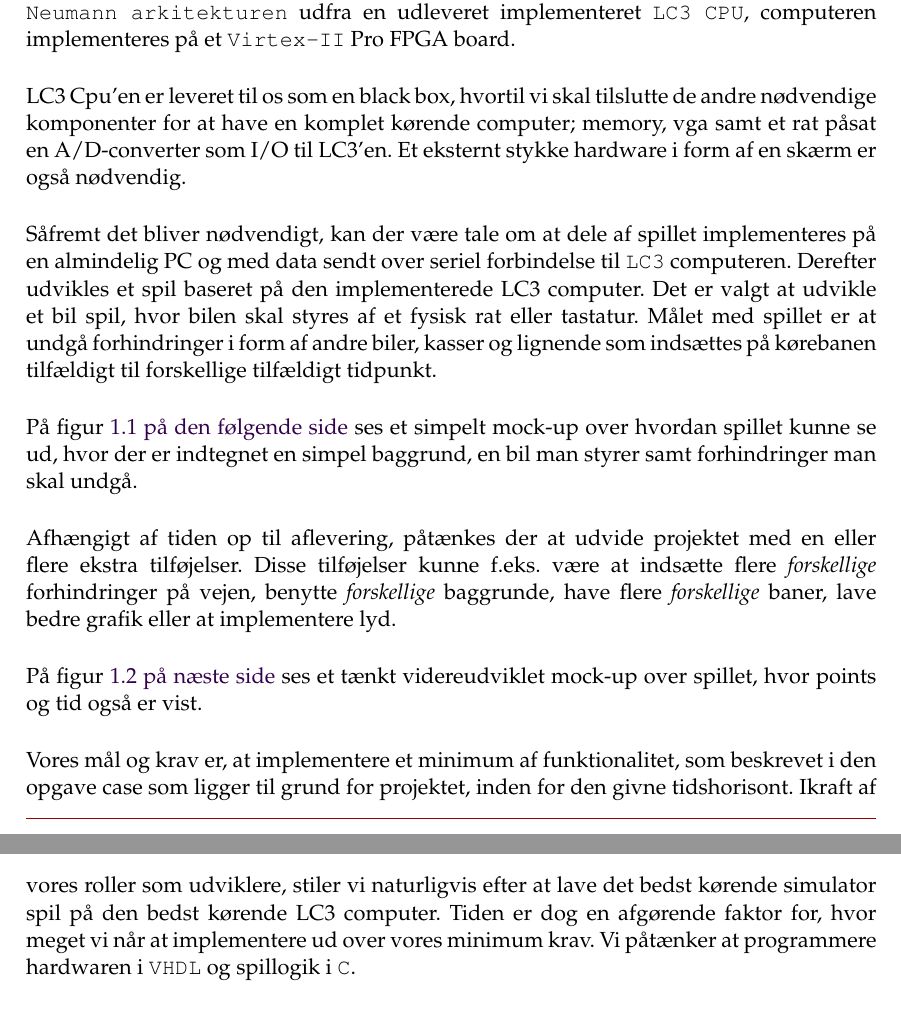
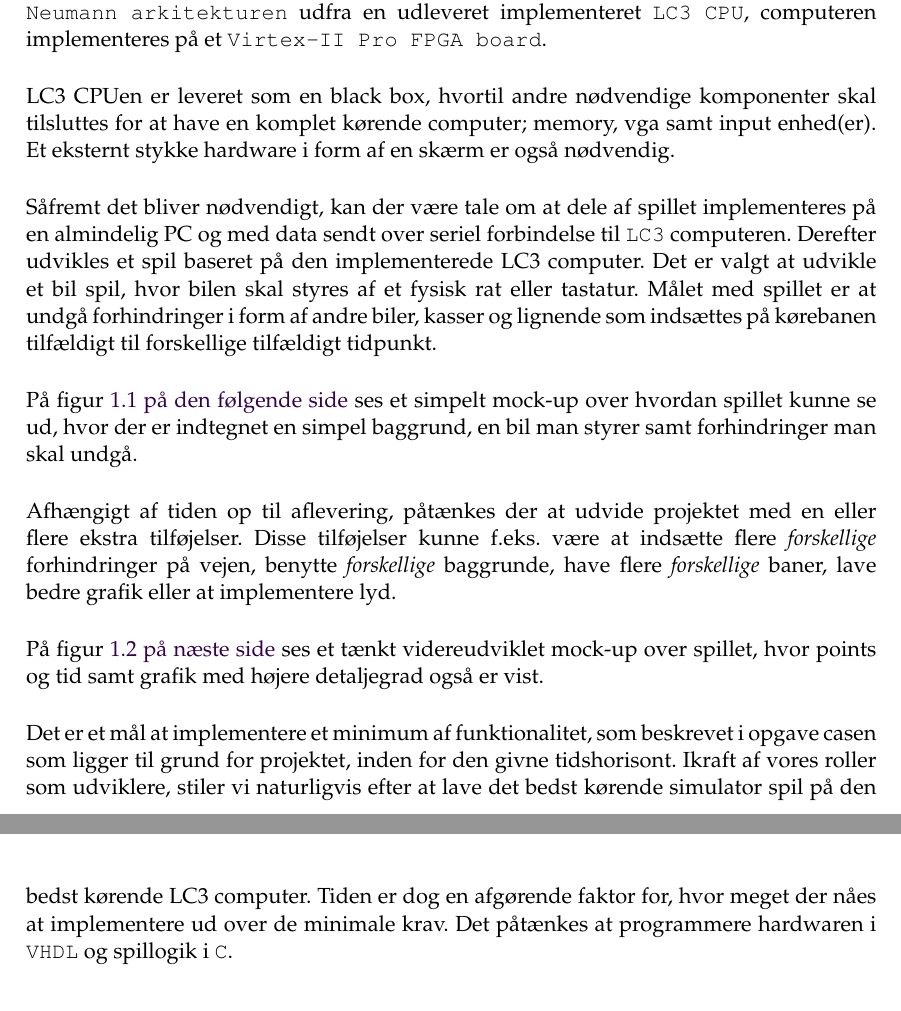
Before and after one commit to iyidost/hw-sw, a LaTeX document (Rapport/HardwareSoftware.tex, which reads Rapport/content/opgaveformulering.tex): two parts of pages 7 and 9 of 25, joined at a grey line, cut so that both start at the same text. Compiled offline with pdfLaTeX.

Commit message:
Opgaveformulering revideret

```diff
--- a/Rapport/content/opgaveformulering.tex
+++ b/Rapport/content/opgaveformulering.tex
@@ -1,7 +1,7 @@
 \chapter{Opgave formulering}
-I dette 3 ugers projekt skal der sammensættes en komplet computer, baseret på \texttt{von Neumann arkitekturen} udfra en udleveret implementeret \texttt{LC3 CPU}, computeren implementeres på et \texttt{Virtex-II} Pro FPGA board.
+I dette 3 ugers projekt skal der sammensættes en komplet computer, baseret på \texttt{von Neumann arkitekturen} udfra en udleveret implementeret \texttt{LC3 CPU}, computeren implementeres på et \texttt{Virtex-II Pro FPGA board}.
 
-LC3 Cpu’en er leveret til os som en black box, hvortil vi skal tilslutte de andre nødvendige komponenter for at have en komplet kørende computer; memory, vga samt et rat påsat en A/D-converter som I/O til LC3’en. Et eksternt stykke hardware i form af en skærm er også nødvendig.
+LC3 CPUen er leveret som en black box, hvortil andre nødvendige komponenter skal tilsluttes for at have en komplet kørende computer; memory, vga samt input enhed(er). Et eksternt stykke hardware i form af en skærm er også nødvendig.
 
 Såfremt det bliver nødvendigt, kan der være tale om at dele af spillet implementeres på en almindelig PC og med data sendt over seriel forbindelse til \texttt{LC3} computeren.
 Derefter udvikles et spil baseret på den implementerede LC3 computer. Det er valgt at udvikle et bil spil, hvor bilen skal styres af et fysisk rat eller tastatur. Målet med spillet er at undgå forhindringer i form af andre biler, kasser og lignende som indsættes på kørebanen tilfældigt til forskellige tilfældigt tidpunkt.
@@ -12,11 +12,11 @@ På figur~\vref{fig:MockUpSimple} ses et simpelt mock-up over hvordan spillet ku
 
 Afhængigt af tiden op til aflevering, påtænkes der at udvide projektet med en eller flere ekstra tilføjelser. Disse tilføjelser kunne f.eks. være at indsætte flere \textit{forskellige} forhindringer på vejen, benytte \textit{forskellige} baggrunde, have flere \textit{forskellige} baner, lave bedre grafik eller at implementere lyd.
 
-På figur~\vref{fig:MockUpAdvanced} ses et tænkt videreudviklet mock-up over spillet, hvor points og tid også er vist.
+På figur~\vref{fig:MockUpAdvanced} ses et tænkt videreudviklet mock-up over spillet, hvor points og tid samt grafik med højere detaljegrad også er vist.
 
 \billede{!htbp}{0.5}{MockUpAdvanced}{Videreudviklet mock-up over systemet}
 
-Vores mål og krav er, at implementere et minimum af funktionalitet, som beskrevet i den opgave case som ligger til grund for projektet, inden for den givne tidshorisont. Ikraft af vores roller som udviklere, stiler vi naturligvis efter at lave det bedst kørende simulator spil på den bedst kørende LC3 computer. Tiden er dog en afgørende faktor for, hvor meget vi når at implementere ud over vores minimum krav.
-Vi påtænker at programmere hardwaren i \texttt{VHDL} og spillogik i \texttt{C}.
+Det er et mål at implementere et minimum af funktionalitet, som beskrevet i opgave casen som ligger til grund for projektet, inden for den givne tidshorisont. Ikraft af vores roller som udviklere, stiler vi naturligvis efter at lave det bedst kørende simulator spil på den bedst kørende LC3 computer. Tiden er dog en afgørende faktor for, hvor meget der nåes at implementere ud over de minimale krav.
+Det påtænkes at programmere hardwaren i \texttt{VHDL} og spillogik i \texttt{C}.
 
 Desuden er det ønskeligt, at bruge viden fra andre af semesterets kurser til projektet, herunder f.eks. implementering af en database til at gemme spiller navne og highscores i spillet, med henvisning til kurset \texttt{02344 OOAD og databaser}.
```
